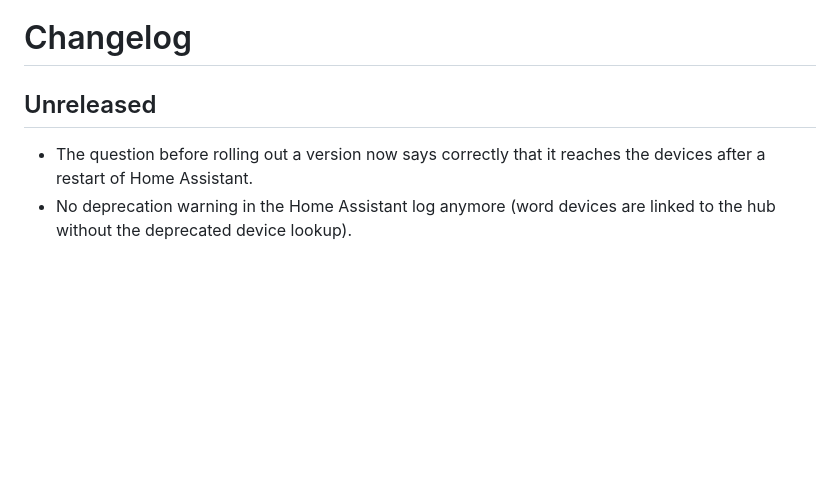
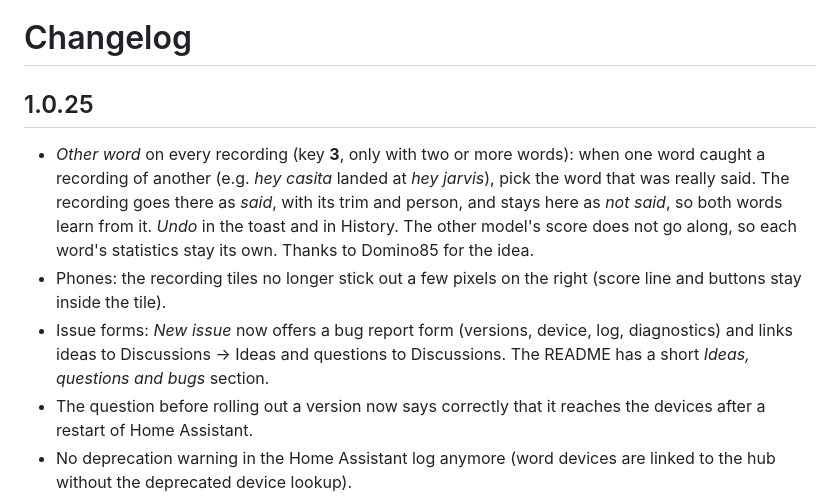
Before and after one commit to Wadim-dev/WakeWordStudio_ha, a Markdown page: CHANGELOG.md, the part around the change. Rendered like a GitHub page; blank space fills up the shorter version.

```diff
--- a/CHANGELOG.md
+++ b/CHANGELOG.md
@@ -1,6 +1,9 @@
 # Changelog
 
-## Unreleased
+## 1.0.25
+- *Other word* on every recording (key **3**, only with two or more words): when one word caught a recording of another (e.g. *hey casita* landed at *hey jarvis*), pick the word that was really said. The recording goes there as *said*, with its trim and person, and stays here as *not said*, so both words learn from it. *Undo* in the toast and in History. The other model's score does not go along, so each word's statistics stay its own. Thanks to Domino85 for the idea.
+- Phones: the recording tiles no longer stick out a few pixels on the right (score line and buttons stay inside the tile).
+- Issue forms: *New issue* now offers a bug report form (versions, device, log, diagnostics) and links ideas to Discussions → Ideas and questions to Discussions. The README has a short *Ideas, questions and bugs* section.
 - The question before rolling out a version now says correctly that it reaches the devices after a restart of Home Assistant.
 - No deprecation warning in the Home Assistant log anymore (word devices are linked to the hub without the deprecated device lookup).
 
```
Also changed, not shown: README.md (+12 -2 lines), docs/images/review.png, 11 other files.
